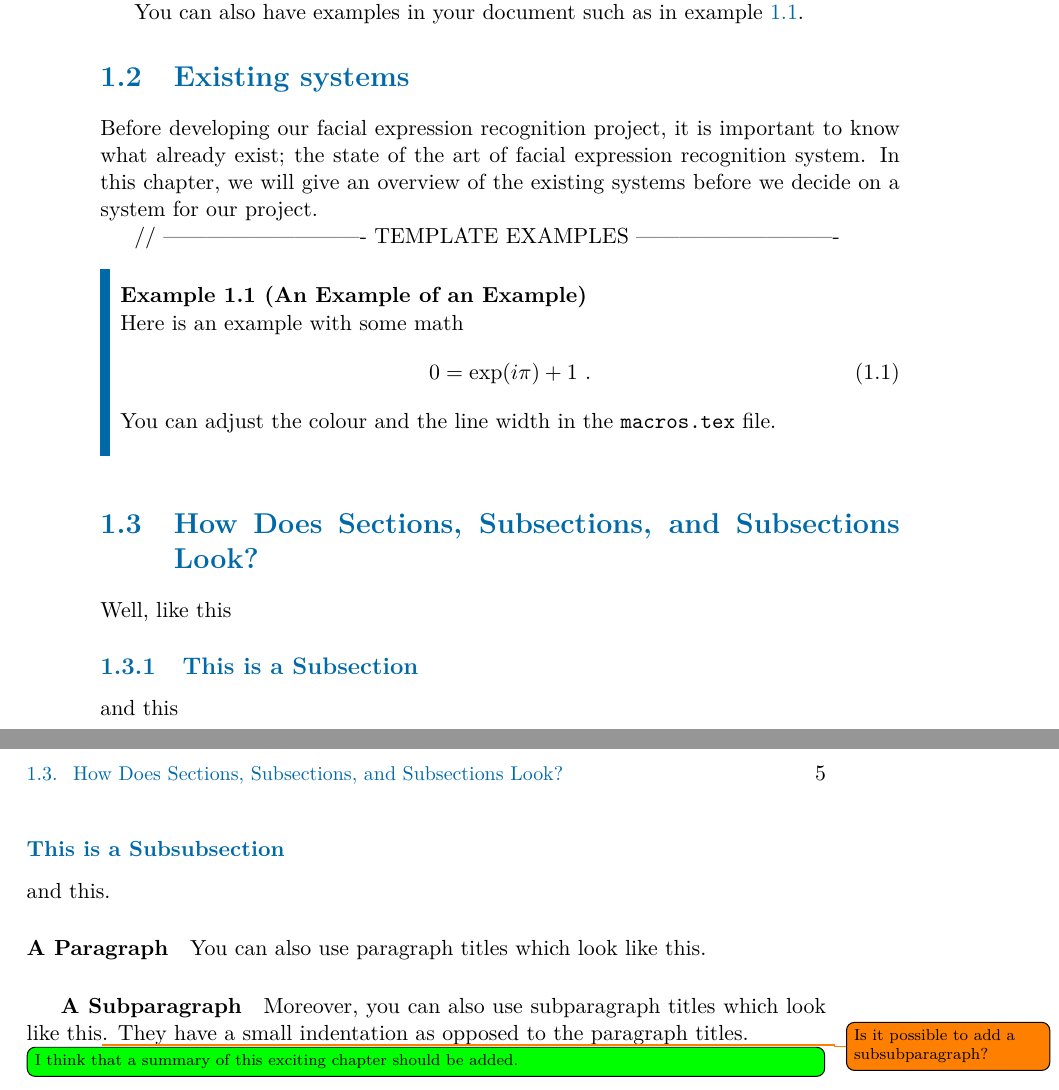
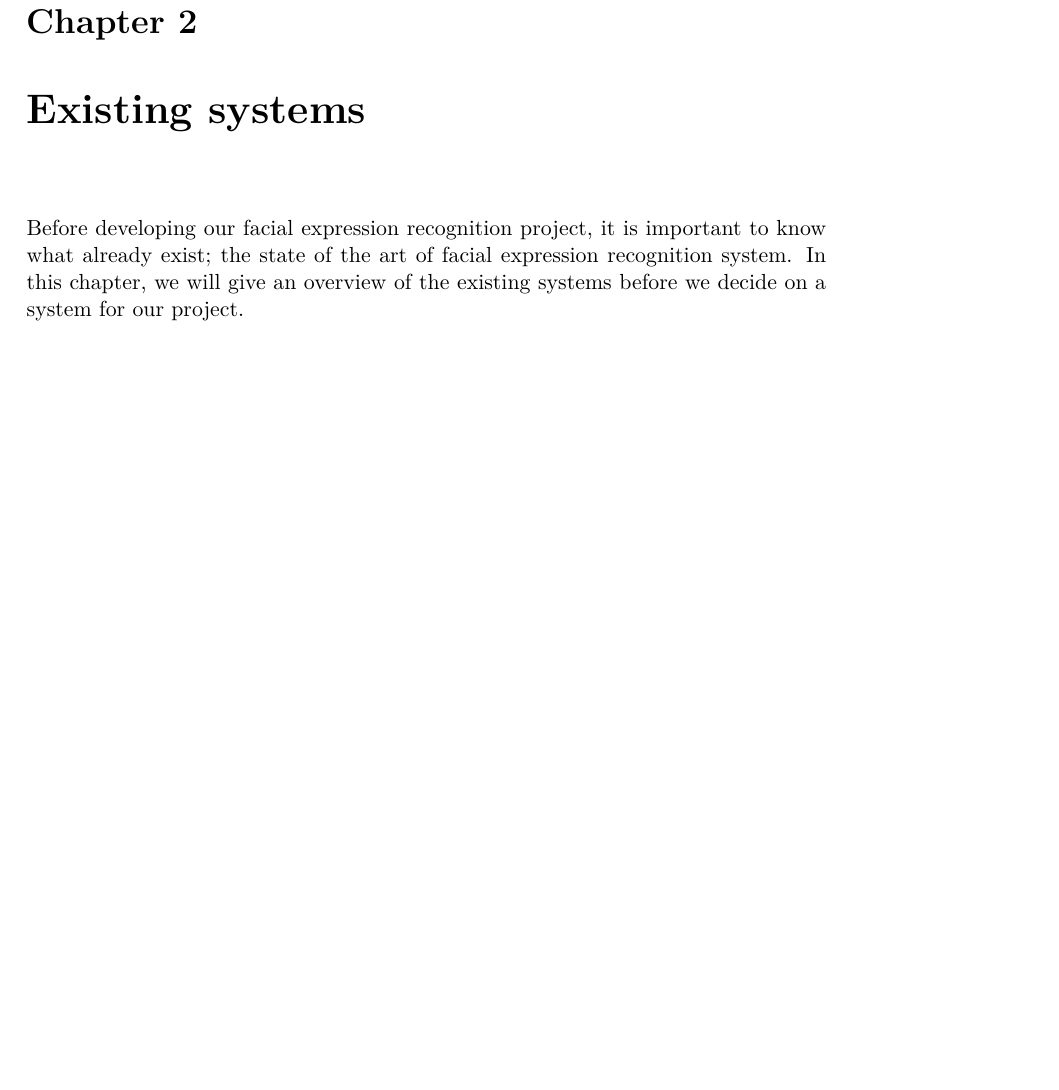
Before and after one commit to miguelki/Emotion_Recognition, a LaTeX thesis (report/master.tex, which reads report/sections/introduction.tex): two parts of pages 10 and 11 of 17 before the commit and part of page 12 of 15 after it, the two joined at a grey line, cut at the place of the change, the shorter picture padded with empty space. Compiled offline with pdfLaTeX.

Commit message:
ajout page "part I : intro"
- passage à une hiérarchie supérieure : utilisation de \part au lieu de
\chapter
- enlèvement des pages blanches en trop

/!\ Problèmes :
- sommaire
- numéros de page

```diff
--- a/report/sections/introduction.tex
+++ b/report/sections/introduction.tex
@@ -18,33 +25,6 @@ But there is various other domains where emotion recognition can be used: Teleco
 
 A lot of real time applications have already been created. For example, Bartlett et al. have successfully used their face expression recognition system to develop an animated character that mirrors the expressions of the user (called the CU Animate) [5]. They have also been successful in deployed the recognition system on Sony's Aibo Robot and ATR's RoboVie [5]. Another interesting application has been demonstrated by Anderson and McOwen, called the "EmotiChat" [6]. It is a chatroom where users can log in and start chatting. Their facial expression recognition system is connected to the chat and convert into emoticones the facial expression of the users. Because facial expression recognition system becomes more and more robust and more and more reliable, lot of innovative applications will turn out.
 
-You can also have examples in your document such as in example~\ref{ex:simple_example}.
-
-\section{Existing systems}
+\chapter{Existing systems}
 
 Before developing our facial expression recognition project, it is important to know what already exist; the state of the art of facial expression recognition system. In this chapter, we will give an overview of the existing systems before we decide on a system for our project.
-
-// ---------------------------- TEMPLATE EXAMPLES ----------------------------
-
-\begin{example}{An Example of an Example}
-  \label{ex:simple_example}
-  Here is an example with some math
-  \begin{equation}
-    0 = \exp(i\pi)+1\ .
-  \end{equation}
-  You can adjust the colour and the line width in the {\tt macros.tex} file.
-\end{example}
-
-\section{How Does Sections, Subsections, and Subsections Look?}
-Well, like this
-\subsection{This is a Subsection}
-and this
-\subsubsection{This is a Subsubsection}
-and this.
-
-\paragraph{A Paragraph}
-You can also use paragraph titles which look like this.
-
-\subparagraph{A Subparagraph} Moreover, you can also use subparagraph titles which look like this\todo{Is it possible to add a subsubparagraph?}. They have a small indentation as opposed to the paragraph titles.
-
-\todo[inline,color=green]{I think that a summary of this exciting chapter should be added.}
```
Also changed, not shown: report/master.tex (+2 -1 lines), report/setup/preamble.tex (+12 -0 lines), report/master.pdf, report/sections/introduction.tex (13 more changed lines), 17 other files.
